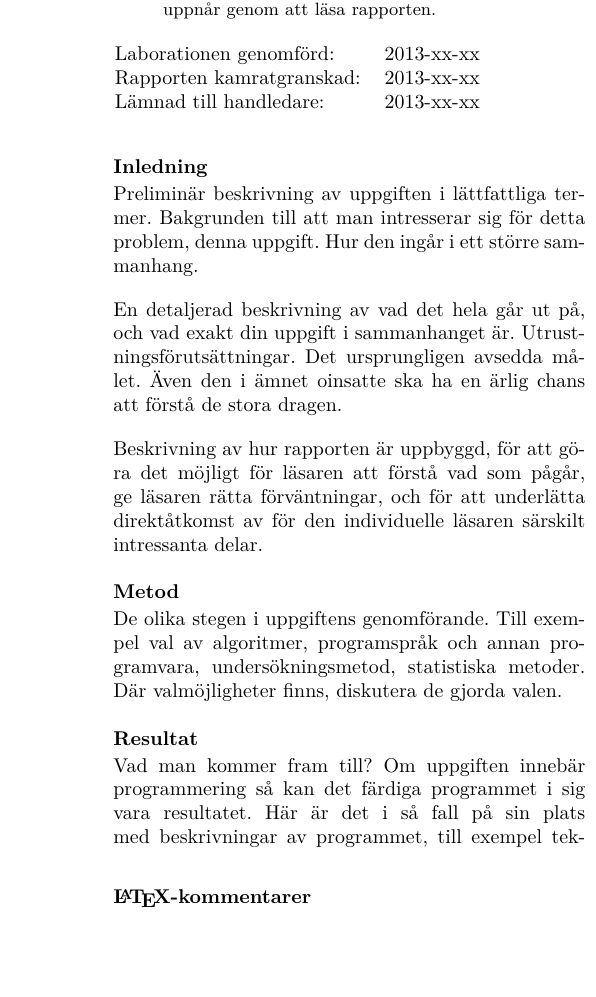
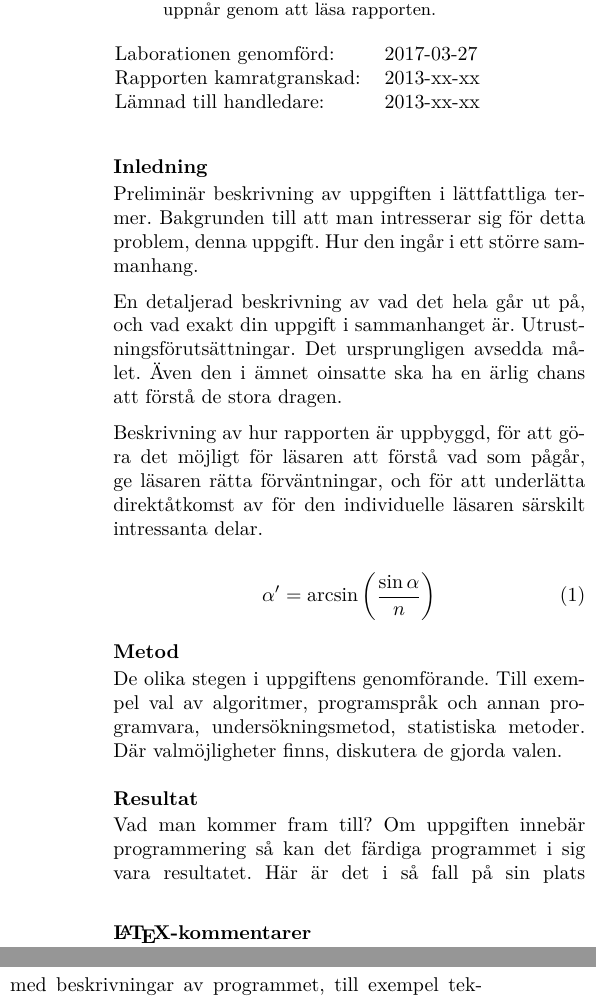
Before and after one commit to AntonJohansson/FAFF30, a LaTeX paper (OptikLabb/Optiklabb.tex): part of one column of the page before the commit and two parts of the columns of the page after it, the two joined at a grey line, cut so that both start at the same text, the shorter picture padded with empty space. Compiled offline with pdfLaTeX.

Commit message:
La till fit

```diff
--- a/OptikLabb/Optiklabb.tex
+++ b/OptikLabb/Optiklabb.tex
@@ -85,7 +85,7 @@
 
 \hspace{-3mm}
 \begin{tabular}{ll}
-Laborationen genomförd: &	2013-xx-xx \\
+Laborationen genomförd: &	2017-03-27 \\
 Rapporten kamratgranskad: &	2013-xx-xx \\
 Lämnad till handledare: &	2013-xx-xx \\
 \end{tabular}
@@ -107,6 +107,10 @@ Lämnad till handledare: &	2013-xx-xx \\
   läsaren att förstå vad som  pågår, ge läsaren rätta förväntningar, och
   för  att  underlätta direktåtkomst  av  för  den individuelle  läsaren
   särskilt intressanta delar.
+
+  \begin{equation}
+  \alpha' = \arcsin\left(\frac{\sin\alpha}{n}\right)
+  \end{equation}
 
   \section{Metod}
   De  olika  stegen  i  uppgiftens genomförande.  Till  exempel  val  av
```
Also changed, not shown: 1 other file.
